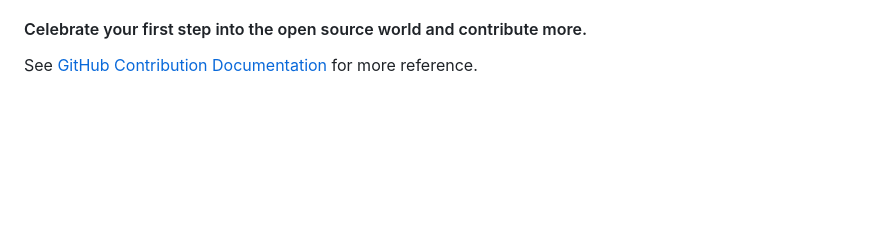
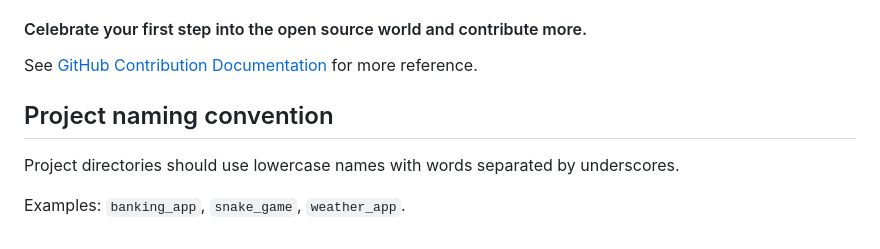
Before and after one commit to Shahrayar123/Python-Projects, a Markdown page: README.md, the part around the change. Drawn GitHub-style; blank space fills up the shorter version.

Commit message:
docs: document project naming convention
Document the lowercase_with_underscores naming convention.
Refs #318

```diff
--- a/README.md
+++ b/README.md
@@ -75,3 +75,9 @@ Contributions are always welcome!
 #### Celebrate your first step into the open source world and contribute more.
 
 See [GitHub Contribution Documentation](https://docs.github.com/en/get-started/quickstart/contributing-to-projects) for more reference.
+
+## Project naming convention
+
+Project directories should use lowercase names with words separated by underscores.
+
+Examples: `banking_app`, `snake_game`, `weather_app`.
```
